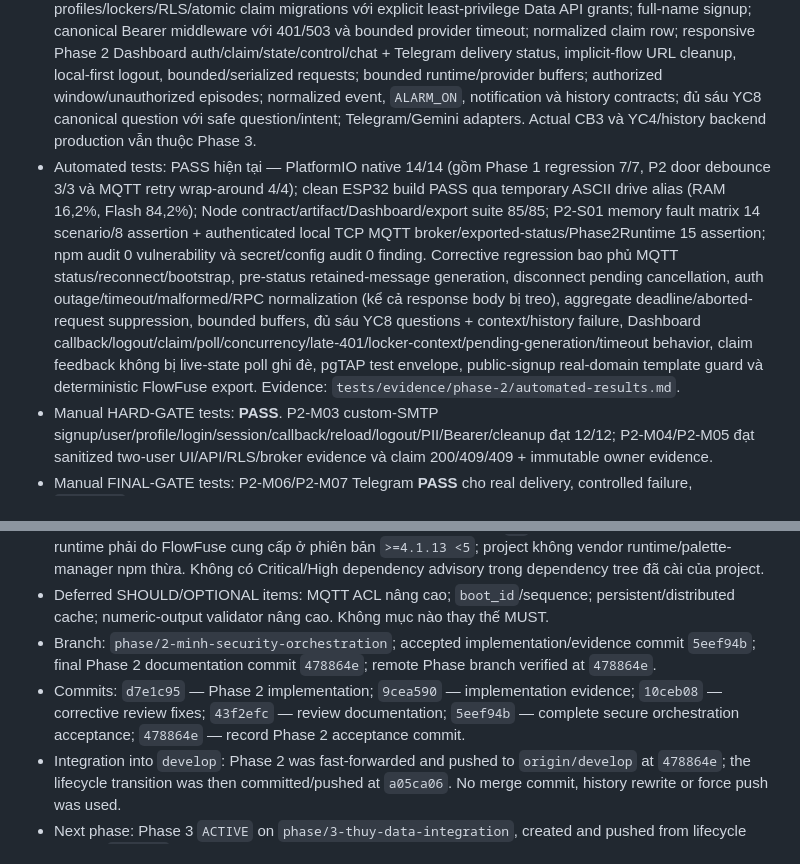
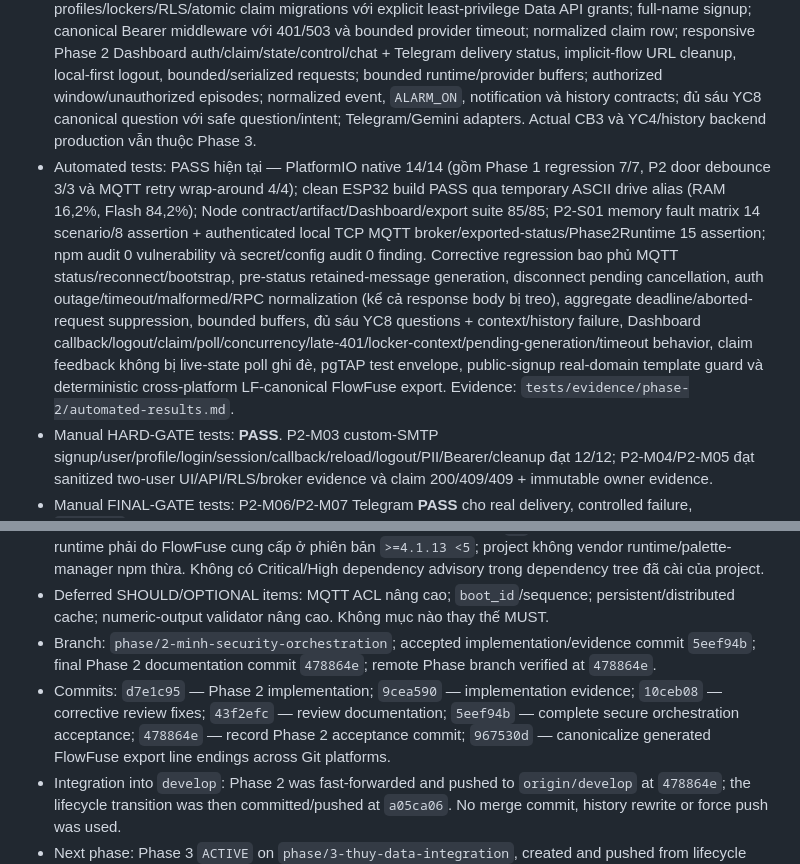
Before and after one commit to ThaiQuangHuy2906/smart-privacy-locker, a Markdown page: PLAN.md, 2 parts joined by grey strips. Drawn GitHub-style.

Commit message:
docs(plan): record cross-platform FlowFuse verification

```diff
--- a/PLAN.md
+++ b/PLAN.md
@@ -1039,14 +1039,14 @@ Mọi mục trong phần này là `MUST`. External-service `FINAL-GATE` có th
 
 - Status: COMPLETED — SOFTWARE-GATE, live service gates và Git integration đều PASS; P1/P2 hardware final gates vẫn deferred và tiếp tục block final release/demo.
 - Implementation: Phase 2 software source hiện có cho CB1 debounce/telemetry; authenticated local TCP device simulator; modular Node-RED MQTT validation/live cache/dispatcher/ACK/timeout/restart/reconnect recovery; real Node-RED status-key handling + GET_STATE bootstrap; Supabase profiles/lockers/RLS/atomic claim migrations với explicit least-privilege Data API grants; full-name signup; canonical Bearer middleware với 401/503 và bounded provider timeout; normalized claim row; responsive Phase 2 Dashboard auth/claim/state/control/chat + Telegram delivery status, implicit-flow URL cleanup, local-first logout, bounded/serialized requests; bounded runtime/provider buffers; authorized window/unauthorized episodes; normalized event, `ALARM_ON`, notification và history contracts; đủ sáu YC8 canonical question với safe question/intent; Telegram/Gemini adapters. Actual CB3 và YC4/history backend production vẫn thuộc Phase 3.
-- Automated tests: PASS hiện tại — PlatformIO native 14/14 (gồm Phase 1 regression 7/7, P2 door debounce 3/3 và MQTT retry wrap-around 4/4); clean ESP32 build PASS qua temporary ASCII drive alias (RAM 16,2%, Flash 84,2%); Node contract/artifact/Dashboard/export suite 85/85; P2-S01 memory fault matrix 14 scenario/8 assertion + authenticated local TCP MQTT broker/exported-status/Phase2Runtime 15 assertion; npm audit 0 vulnerability và secret/config audit 0 finding. Corrective regression bao phủ MQTT status/reconnect/bootstrap, pre-status retained-message generation, disconnect pending cancellation, auth outage/timeout/malformed/RPC normalization (kể cả response body bị treo), aggregate deadline/aborted-request suppression, bounded buffers, đủ sáu YC8 questions + context/history failure, Dashboard callback/logout/claim/poll/concurrency/late-401/locker-context/pending-generation/timeout behavior, claim feedback không bị live-state poll ghi đè, pgTAP test envelope, public-signup real-domain template guard và deterministic FlowFuse export. Evidence: `tests/evidence/phase-2/automated-results.md`.
+- Automated tests: PASS hiện tại — PlatformIO native 14/14 (gồm Phase 1 regression 7/7, P2 door debounce 3/3 và MQTT retry wrap-around 4/4); clean ESP32 build PASS qua temporary ASCII drive alias (RAM 16,2%, Flash 84,2%); Node contract/artifact/Dashboard/export suite 85/85; P2-S01 memory fault matrix 14 scenario/8 assertion + authenticated local TCP MQTT broker/exported-status/Phase2Runtime 15 assertion; npm audit 0 vulnerability và secret/config audit 0 finding. Corrective regression bao phủ MQTT status/reconnect/bootstrap, pre-status retained-message generation, disconnect pending cancellation, auth outage/timeout/malformed/RPC normalization (kể cả response body bị treo), aggregate deadline/aborted-request suppression, bounded buffers, đủ sáu YC8 questions + context/history failure, Dashboard callback/logout/claim/poll/concurrency/late-401/locker-context/pending-generation/timeout behavior, claim feedback không bị live-state poll ghi đè, pgTAP test envelope, public-signup real-domain template guard và deterministic cross-platform LF-canonical FlowFuse export. Evidence: `tests/evidence/phase-2/automated-results.md`.
 - Manual HARD-GATE tests: **PASS**. P2-M03 custom-SMTP signup/user/profile/login/session/callback/reload/logout/PII/Bearer/cleanup đạt 12/12; P2-M04/P2-M05 đạt sanitized two-user UI/API/RLS/broker evidence và claim 200/409/409 + immutable owner evidence.
 - Manual FINAL-GATE tests: P2-M06/P2-M07 Telegram **PASS** cho real delivery, controlled failure, `ALARM_ON`/ACK continuity và restore; P2-M08 Gemini **PASS** cho grounded live success, controlled provider failure, state preservation và restore. Evidence: `tests/evidence/phase-2/live-service-results.md`.
 - Hardware final gates: P2-M01/P2-M02 `[ ] DEFERRED — HARDWARE-FINAL-GATE`; không có ESP32/MC-38, không tuyên bố GPIO/polarity/debounce/hardware verified. P1-M01–P1-M11 vẫn giữ nguyên deferred.
 - Known issues: Playwright CLI 0.1.18 abort với libuv `UV_HANDLE_CLOSING` trên Node v24.14.1 nên live UI evidence dùng Chrome DevTools fallback. Xtensa Windows toolchain không xử lý ổn định đường dẫn workspace tiếng Việt nên clean ESP32 build dùng temporary ASCII `Z:` alias rồi xóa alias. Node-RED runtime phải do FlowFuse cung cấp ở phiên bản `>=4.1.13 <5`; project không vendor runtime/palette-manager npm thừa. Không có Critical/High dependency advisory trong dependency tree đã cài của project.
 - Deferred SHOULD/OPTIONAL items: MQTT ACL nâng cao; `boot_id`/sequence; persistent/distributed cache; numeric-output validator nâng cao. Không mục nào thay thế MUST.
 - Branch: `phase/2-minh-security-orchestration`; accepted implementation/evidence commit `5eef94b`; final Phase 2 documentation commit `478864e`; remote Phase branch verified at `478864e`.
-- Commits: `d7e1c95` — Phase 2 implementation; `9cea590` — implementation evidence; `10ceb08` — corrective review fixes; `43f2efc` — review documentation; `5eef94b` — complete secure orchestration acceptance; `478864e` — record Phase 2 acceptance commit.
+- Commits: `d7e1c95` — Phase 2 implementation; `9cea590` — implementation evidence; `10ceb08` — corrective review fixes; `43f2efc` — review documentation; `5eef94b` — complete secure orchestration acceptance; `478864e` — record Phase 2 acceptance commit; `967530d` — canonicalize generated FlowFuse export line endings across Git platforms.
 - Integration into `develop`: Phase 2 was fast-forwarded and pushed to `origin/develop` at `478864e`; the lifecycle transition was then committed/pushed at `a05ca06`. No merge commit, history rewrite or force push was used.
 - Next phase: Phase 3 `ACTIVE` on `phase/3-thuy-data-integration`, created and pushed from lifecycle commit `a05ca06`.
 
```
